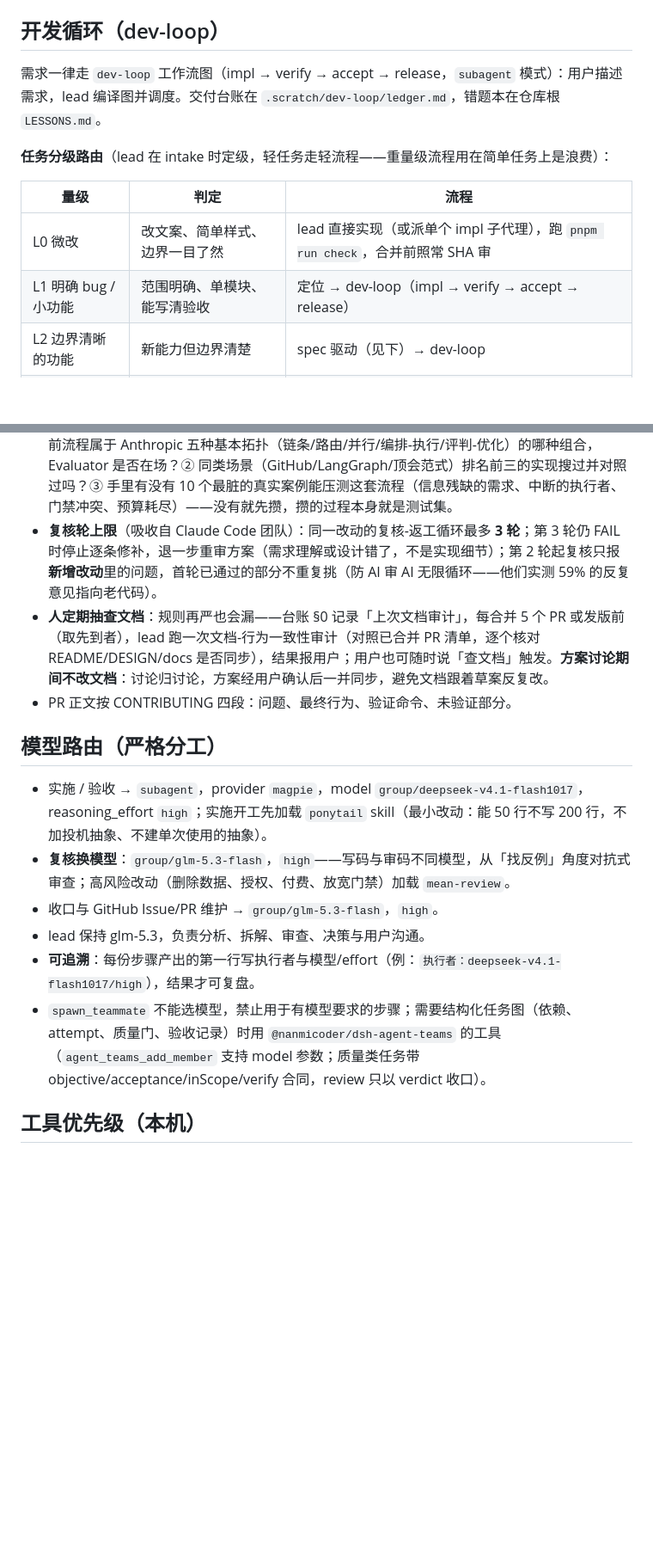
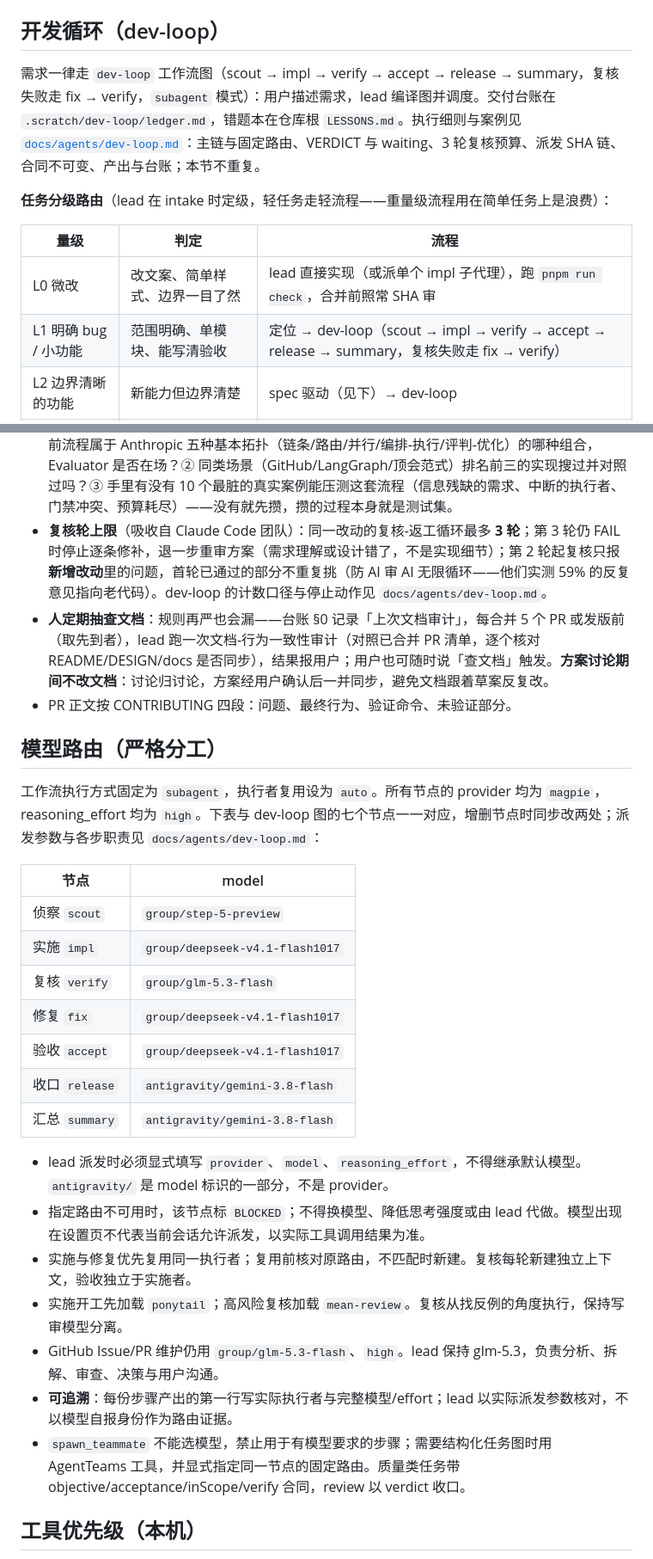
Before and after one commit to qikairo7/dsh-web-search-fetch, a Markdown page: AGENTS.md, 2 parts joined by grey strips. Shown at 86% size. GitHub-like rendering; blank space fills up the shorter version.

Commit message:
docs: align dev-loop routing and execution contract

```diff
--- a/AGENTS.md
+++ b/AGENTS.md
@@ -6,14 +6,14 @@
 
 ## 开发循环（dev-loop）
 
-需求一律走 `dev-loop` 工作流图（impl → verify → accept → release，`subagent` 模式）：用户描述需求，lead 编译图并调度。交付台账在 `.scratch/dev-loop/ledger.md`，错题本在仓库根 `LESSONS.md`。
+需求一律走 `dev-loop` 工作流图（scout → impl → verify → accept → release → summary，复核失败走 fix → verify，`subagent` 模式）：用户描述需求，lead 编译图并调度。交付台账在 `.scratch/dev-loop/ledger.md`，错题本在仓库根 `LESSONS.md`。执行细则与案例见 [`docs/agents/dev-loop.md`](docs/agents/dev-loop.md)：主链与固定路由、VERDICT 与 waiting、3 轮复核预算、派发 SHA 链、合同不可变、产出与台账；本节不重复。
 
 **任务分级路由**（lead 在 intake 时定级，轻任务走轻流程——重量级流程用在简单任务上是浪费）：
 
 | 量级 | 判定 | 流程 |
 | --- | --- | --- |
 | L0 微改 | 改文案、简单样式、边界一目了然 | lead 直接实现（或派单个 impl 子代理），跑 `pnpm run check`，合并前照常 SHA 审 |
-| L1 明确 bug / 小功能 | 范围明确、单模块、能写清验收 | 定位 → dev-loop（impl → verify → accept → release） |
+| L1 明确 bug / 小功能 | 范围明确、单模块、能写清验收 | 定位 → dev-loop（scout → impl → verify → accept → release → summary，复核失败走 fix → verify） |
 | L2 边界清晰的功能 | 新能力但边界清楚 | spec 驱动（见下）→ dev-loop |
 | L3 跨模块中型功能 | 多模块联动 | spec 驱动 → `to-tickets` → dev-loop（可多 worktree 并行，主 Agent 集成） |
 | L4 大型 / 架构不确定 | 多会话、方向未明 | `wayfinder` → spec 驱动 → `to-tickets` → dev-loop |
@@ -48,18 +48,31 @@
 - Issue/PR 处理走 `issue-pipeline` skill 五阶段（同步 → 分诊 → 实现 → 审查 → 回写）；回写文本按该 skill 的成稿校对要求过中文风格。**对齐尺度**：当剩余的未决问题已不会显著改变实现方向和验收结果时，即可开工，不追求提前规划全部细节。
 - **工作流定期做减法**：模型或工具升级后，重审每条约束是否仍有收益（为旧短板设计的步骤该删就删）；简单任务直接做，复杂任务才加规划、拆分、交叉审查。
 - **工作流对齐三问**（每次 retro 或对流程产生困惑时过一遍；也可按需开一个元审计 subagent：A 检索同类开源工作流范式 → B 找三个核心差异 → C 出改进提案，结论进 LESSONS.md）：① 当前流程属于 Anthropic 五种基本拓扑（链条/路由/并行/编排-执行/评判-优化）的哪种组合，Evaluator 是否在场？② 同类场景（GitHub/LangGraph/顶会范式）排名前三的实现搜过并对照过吗？③ 手里有没有 10 个最脏的真实案例能压测这套流程（信息残缺的需求、中断的执行者、门禁冲突、预算耗尽）——没有就先攒，攒的过程本身就是测试集。
-- **复核轮上限**（吸收自 Claude Code 团队）：同一改动的复核-返工循环最多 **3 轮**；第 3 轮仍 FAIL 时停止逐条修补，退一步重审方案（需求理解或设计错了，不是实现细节）；第 2 轮起复核只报**新增改动**里的问题，首轮已通过的部分不重复挑（防 AI 审 AI 无限循环——他们实测 59% 的反复意见指向老代码）。
+- **复核轮上限**（吸收自 Claude Code 团队）：同一改动的复核-返工循环最多 **3 轮**；第 3 轮仍 FAIL 时停止逐条修补，退一步重审方案（需求理解或设计错了，不是实现细节）；第 2 轮起复核只报**新增改动**里的问题，首轮已通过的部分不重复挑（防 AI 审 AI 无限循环——他们实测 59% 的反复意见指向老代码）。dev-loop 的计数口径与停止动作见 `docs/agents/dev-loop.md`。
 - **人定期抽查文档**：规则再严也会漏——台账 §0 记录「上次文档审计」，每合并 5 个 PR 或发版前（取先到者），lead 跑一次文档-行为一致性审计（对照已合并 PR 清单，逐个核对 README/DESIGN/docs 是否同步），结果报用户；用户也可随时说「查文档」触发。**方案讨论期间不改文档**：讨论归讨论，方案经用户确认后一并同步，避免文档跟着草案反复改。
 - PR 正文按 CONTRIBUTING 四段：问题、最终行为、验证命令、未验证部分。
 
 ## 模型路由（严格分工）
 
-- 实施 / 验收 → `subagent`，provider `magpie`，model `group/deepseek-v4.1-flash1017`，reasoning_effort `high`；实施开工先加载 `ponytail` skill（最小改动：能 50 行不写 200 行，不加投机抽象、不建单次使用的抽象）。
-- **复核换模型**：`group/glm-5.3-flash`，`high`——写码与审码不同模型，从「找反例」角度对抗式审查；高风险改动（删除数据、授权、付费、放宽门禁）加载 `mean-review`。
-- 收口与 GitHub Issue/PR 维护 → `group/glm-5.3-flash`，`high`。
-- lead 保持 glm-5.3，负责分析、拆解、审查、决策与用户沟通。
-- **可追溯**：每份步骤产出的第一行写执行者与模型/effort（例：`执行者：deepseek-v4.1-flash1017/high`），结果才可复盘。
-- `spawn_teammate` 不能选模型，禁止用于有模型要求的步骤；需要结构化任务图（依赖、attempt、质量门、验收记录）时用 `@nanmicoder/dsh-agent-teams` 的工具（`agent_teams_add_member` 支持 model 参数；质量类任务带 objective/acceptance/inScope/verify 合同，review 只以 verdict 收口）。
+工作流执行方式固定为 `subagent`，执行者复用设为 `auto`。所有节点的 provider 均为 `magpie`，reasoning_effort 均为 `high`。下表与 dev-loop 图的七个节点一一对应，增删节点时同步改两处；派发参数与各步职责见 `docs/agents/dev-loop.md`：
+
+| 节点 | model |
+| --- | --- |
+| 侦察 `scout` | `group/step-5-preview` |
+| 实施 `impl` | `group/deepseek-v4.1-flash1017` |
+| 复核 `verify` | `group/glm-5.3-flash` |
+| 修复 `fix` | `group/deepseek-v4.1-flash1017` |
+| 验收 `accept` | `group/deepseek-v4.1-flash1017` |
+| 收口 `release` | `antigravity/gemini-3.8-flash` |
+| 汇总 `summary` | `antigravity/gemini-3.8-flash` |
+
+- lead 派发时必须显式填写 `provider`、`model`、`reasoning_effort`，不得继承默认模型。`antigravity/` 是 model 标识的一部分，不是 provider。
+- 指定路由不可用时，该节点标 `BLOCKED`；不得换模型、降低思考强度或由 lead 代做。模型出现在设置页不代表当前会话允许派发，以实际工具调用结果为准。
+- 实施与修复优先复用同一执行者；复用前核对原路由，不匹配时新建。复核每轮新建独立上下文，验收独立于实施者。
+- 实施开工先加载 `ponytail`；高风险复核加载 `mean-review`。复核从找反例的角度执行，保持写审模型分离。
+- GitHub Issue/PR 维护仍用 `group/glm-5.3-flash`、`high`。lead 保持 glm-5.3，负责分析、拆解、审查、决策与用户沟通。
+- **可追溯**：每份步骤产出的第一行写实际执行者与完整模型/effort；lead 以实际派发参数核对，不以模型自报身份作为路由证据。
+- `spawn_teammate` 不能选模型，禁止用于有模型要求的步骤；需要结构化任务图时用 AgentTeams 工具，并显式指定同一节点的固定路由。质量类任务带 objective/acceptance/inScope/verify 合同，review 以 verdict 收口。
 
 ## 工具优先级（本机）
 
```
Also changed, not shown: other parts of AGENTS.md (+1 -1 lines), docs/agents/dev-loop.md (added, +91 -0 lines), docs/agents/skill-routing.md (+9 -5 lines).
